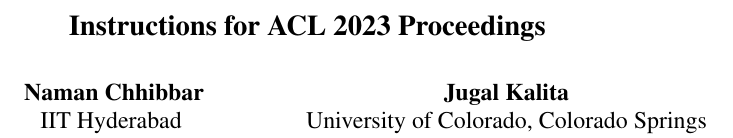
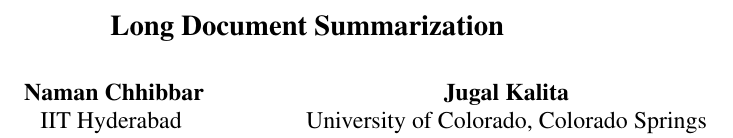
Before and after one commit to NamanChhibbar/LDS, a LaTeX paper (Report/main.tex): part of one column of page 1 of 3, cut at the place of the change. Compiled offline with pdfLaTeX.

Commit message:
Fixed title of pre-proposal paper

```diff
--- a/Report/main.tex
+++ b/Report/main.tex
@@ -40,7 +40,7 @@
 %
 % and set <dim> to something 5cm or larger.
 
-\title{Instructions for ACL 2023 Proceedings}
+\title{Long Document Summarization}
 
 % Author information can be set in various styles:
 % For several authors from the same institution:
```
